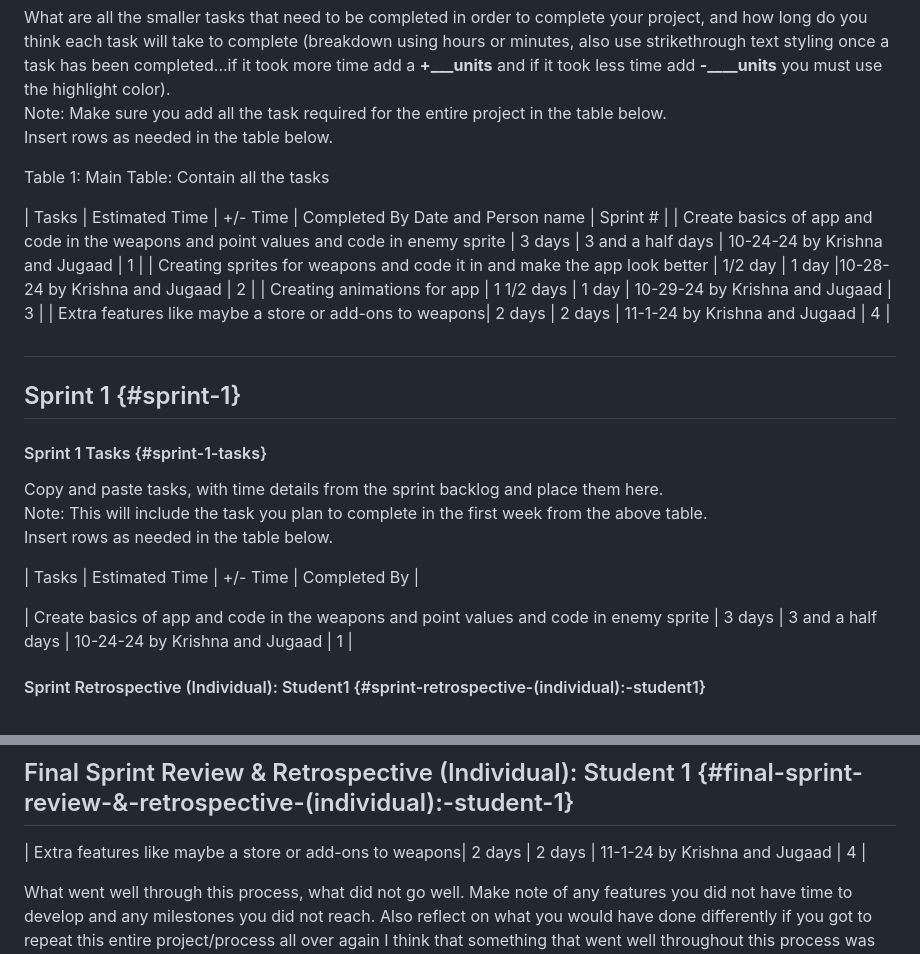
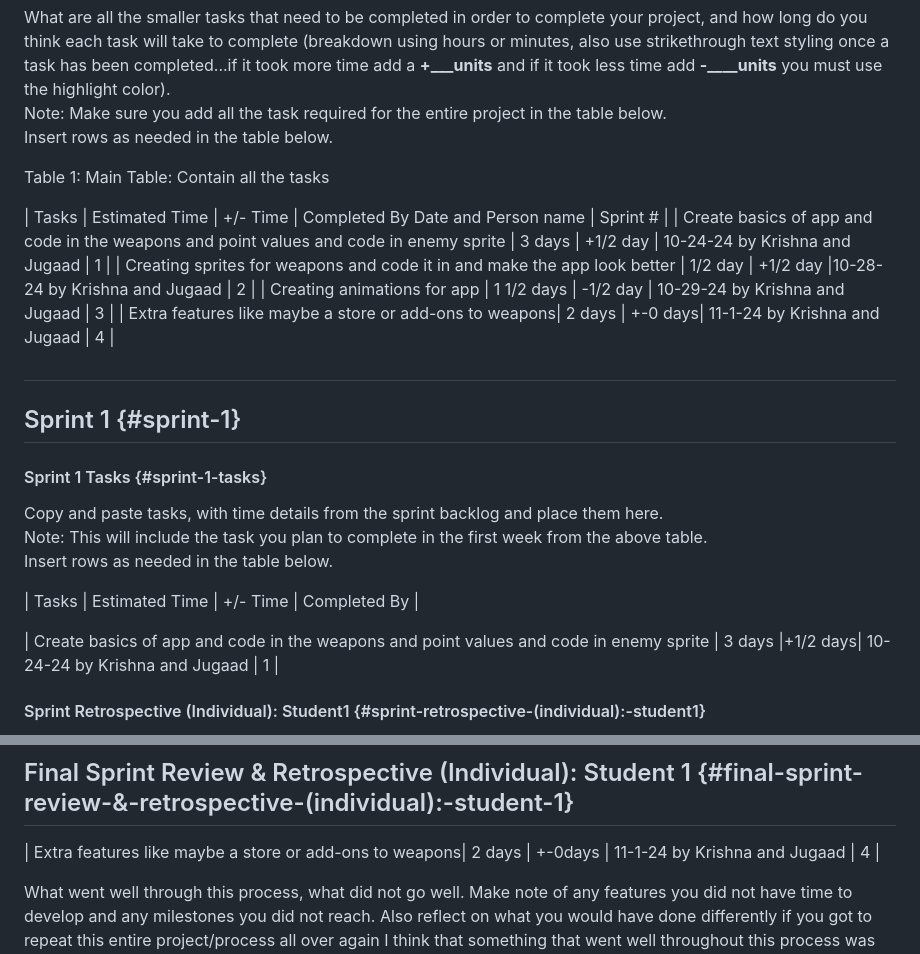
Before and after one commit to ChaosTheGod00276/1-1-6-CSE-assignment, a Markdown page: README.md, 2 parts joined by grey strips. Drawn GitHub-style.

```diff
--- a/README.md
+++ b/README.md
@@ -88,10 +88,10 @@ Insert rows as needed in the table below.
 Table 1: Main Table: Contain all the tasks
 
 | Tasks | Estimated Time | \+/- Time | Completed By Date and Person name | Sprint \# |
-| Create basics of app and code in the weapons and point values and code in enemy sprite | 3 days | 3 and a half days | 10-24-24 by Krishna and Jugaad | 1 |
-| Creating sprites for weapons and code it in and make the app look better | 1/2 day  | 1 day |10-28-24 by Krishna and Jugaad  | 2 |
-| Creating animations for app | 1 1/2 days | 1 day | 10-29-24 by Krishna and Jugaad | 3 |
-| Extra features like maybe a store or add-ons to weapons| 2 days | 2 days | 11-1-24 by Krishna and Jugaad | 4 |
+| Create basics of app and code in the weapons and point values and code in enemy sprite | 3 days | +1/2 day | 10-24-24 by Krishna and Jugaad | 1 |
+| Creating sprites for weapons and code it in and make the app look better | 1/2 day  | +1/2 day |10-28-24 by Krishna and Jugaad  | 2 |
+| Creating animations for app | 1 1/2 days | -1/2 day | 10-29-24 by Krishna and Jugaad | 3 |
+| Extra features like maybe a store or add-ons to weapons| 2 days | +-0 days| 11-1-24 by Krishna and Jugaad | 4 |
 
 ##
 
@@ -105,7 +105,7 @@ Insert rows as needed in the table below.
 
 | Tasks | Estimated Time | \+/- Time | Completed By |
 
-| Create basics of app and code in the weapons and point values and code in enemy sprite | 3 days | 3 and a half days | 10-24-24 by Krishna and Jugaad | 1 |
+| Create basics of app and code in the weapons and point values and code in enemy sprite | 3 days |+1/2 days| 10-24-24 by Krishna and Jugaad | 1 |
 
 
 #### Sprint Retrospective (Individual): Student1 {#sprint-retrospective-(individual):-student1}
@@ -205,7 +205,7 @@ Note: Add more sprints if needed until you complete the project, or the project
 
 ## Final Sprint Review & Retrospective (Individual): Student 1 {#final-sprint-review-&-retrospective-(individual):-student-1}
 
-| Extra features like maybe a store or add-ons to weapons| 2 days | 2 days | 11-1-24 by Krishna and Jugaad | 4 |
+| Extra features like maybe a store or add-ons to weapons| 2 days | +-0days | 11-1-24 by Krishna and Jugaad | 4 |
 
 What went well through this process, what did not go well. Make note of any features you did not have time to develop and any milestones you did not reach. Also reflect on what you would have done differently if you got to repeat this entire project/process all over again
 I think that something that went well throughout this process was our teamwork. We were very much in sync and our communication got a lot better throughout the project. We got most of our features done but would have loved to add a little bit more to our app. If I would have done this process over again I would have been more productive in class and we had to finish our final feature after class.
```
Also changed, not shown: other parts of README.md (+3 -3 lines).
